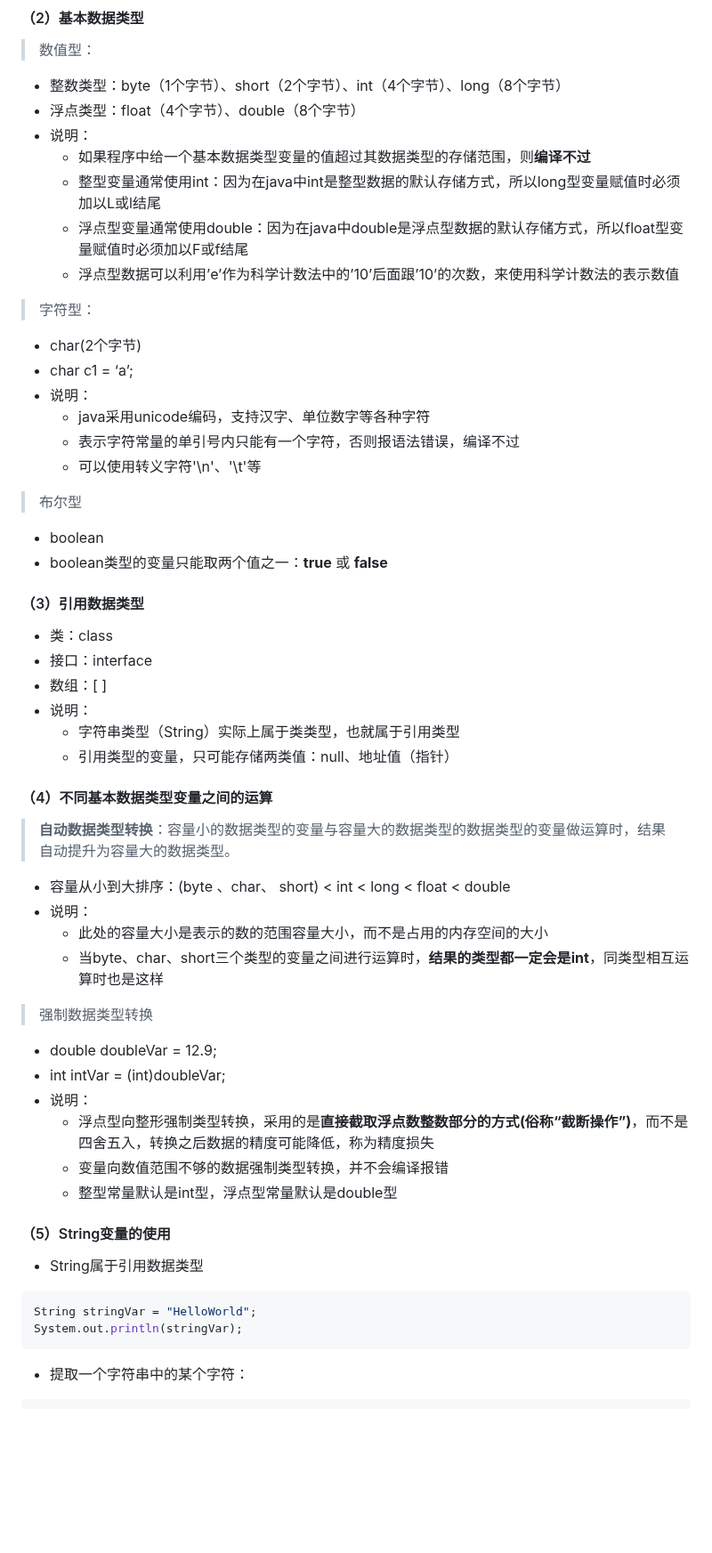
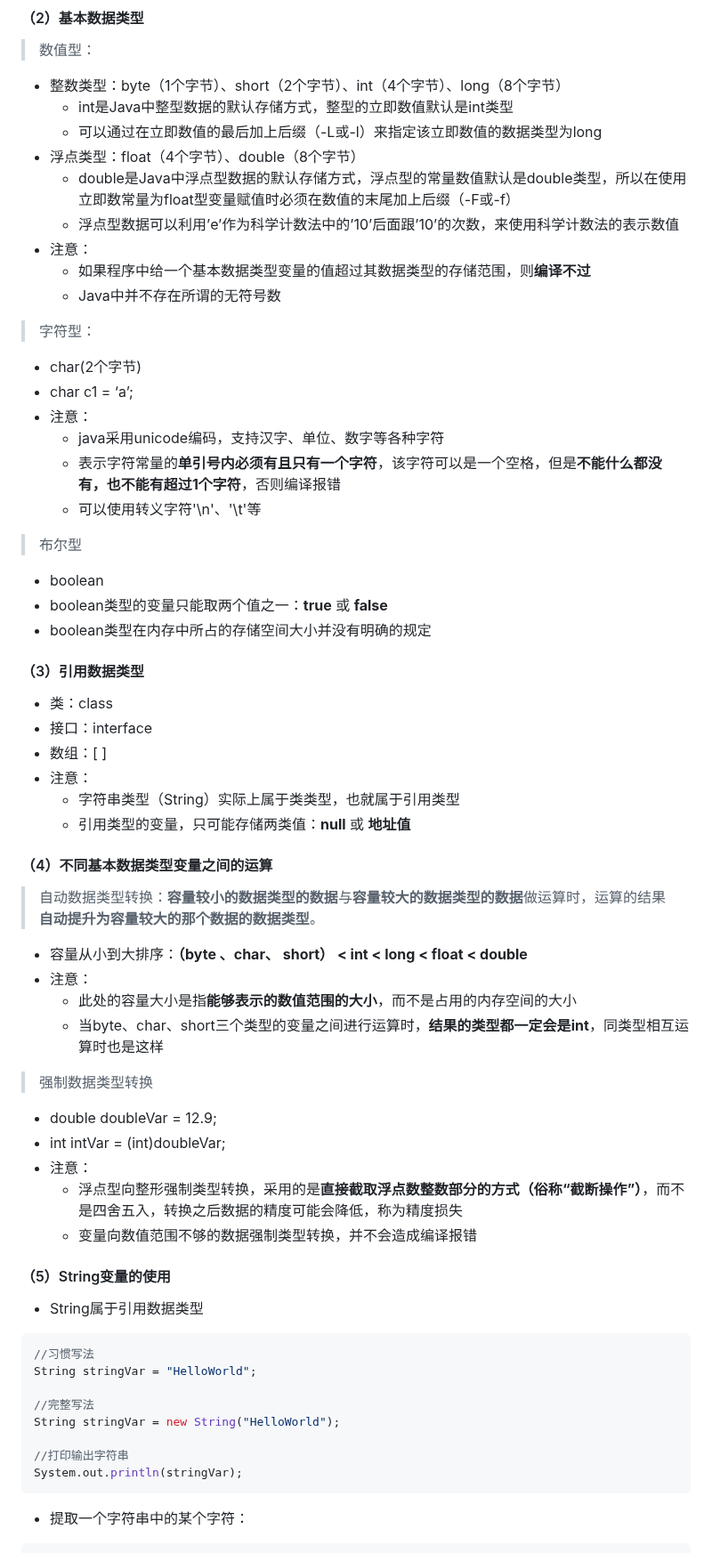
Before and after one commit to x41v3r/x41v3r-blog, a Markdown page: content/skills/Java语言程序设计.md, the part around one of its changes. Shown at 89% size. Drawn GitHub-style; blank space fills up the shorter version.

````diff
--- a/content/skills/Java语言程序设计.md
+++ b/content/skills/Java语言程序设计.md
@@ -70,52 +70,60 @@ public class Hello{
 
 > 数值型：
 * 整数类型：byte（1个字节）、short（2个字节）、int（4个字节）、long（8个字节）
+  * int是Java中整型数据的默认存储方式，整型的立即数值默认是int类型
+  * 可以通过在立即数值的最后加上后缀（-L或-l）来指定该立即数值的数据类型为long
 * 浮点类型：float（4个字节）、double（8个字节）
-* 说明：
+  * double是Java中浮点型数据的默认存储方式，浮点型的常量数值默认是double类型，所以在使用立即数常量为float型变量赋值时必须在数值的末尾加上后缀（-F或-f）
+  * 浮点型数据可以利用’e’作为科学计数法中的’10’后面跟’10’的次数，来使用科学计数法的表示数值
+* 注意：
 	* 如果程序中给一个基本数据类型变量的值超过其数据类型的存储范围，则**编译不过**
-	* 整型变量通常使用int：因为在java中int是整型数据的默认存储方式，所以long型变量赋值时必须加以L或l结尾
-	* 浮点型变量通常使用double：因为在java中double是浮点型数据的默认存储方式，所以float型变量赋值时必须加以F或f结尾
-	* 浮点型数据可以利用’e’作为科学计数法中的’10’后面跟’10’的次数，来使用科学计数法的表示数值
+	* Java中并不存在所谓的无符号数
 > 字符型：
 * char(2个字节)
 * char c1 = ‘a’;
-* 说明：
-	* java采用unicode编码，支持汉字、单位数字等各种字符
-	* 表示字符常量的单引号内只能有一个字符，否则报语法错误，编译不过
+* 注意：
+	* java采用unicode编码，支持汉字、单位、数字等各种字符
+	* 表示字符常量的**单引号内必须有且只有一个字符**，该字符可以是一个空格，但是**不能什么都没有，也不能有超过1个字符**，否则编译报错
 	* 可以使用转义字符'\n'、'\t'等
 > 布尔型
 * boolean
 * boolean类型的变量只能取两个值之一：**true** 或 **false**
+* boolean类型在内存中所占的存储空间大小并没有明确的规定
 
 #### （3）引用数据类型
 
 * 类：class
 * 接口：interface
 * 数组：[ ]
-* 说明：
+* 注意：
 	* 字符串类型（String）实际上属于类类型，也就属于引用类型
-	* 引用类型的变量，只可能存储两类值：null、地址值（指针）
+	* 引用类型的变量，只可能存储两类值：**null** 或 **地址值**
 
 #### （4）不同基本数据类型变量之间的运算
 
-> **自动数据类型转换**：容量小的数据类型的变量与容量大的数据类型的数据类型的变量做运算时，结果自动提升为容量大的数据类型。
-* 容量从小到大排序：(byte 、char、 short) < int < long < float < double
-* 说明：
-	* 此处的容量大小是表示的数的范围容量大小，而不是占用的内存空间的大小
+> 自动数据类型转换：**容量较小的数据类型的数据**与**容量较大的数据类型的数据**做运算时，运算的结果**自动提升为容量较大的那个数据的数据类型**。
+* 容量从小到大排序：**（byte 、char、 short） < int < long < float < double**
+* 注意：
+	* 此处的容量大小是指**能够表示的数值范围的大小**，而不是占用的内存空间的大小
 	* 当byte、char、short三个类型的变量之间进行运算时，**结果的类型都一定会是int**，同类型相互运算时也是这样
 > 强制数据类型转换
 * double doubleVar = 12.9;
 * int intVar = (int)doubleVar;
-* 说明：
-	* 浮点型向整形强制类型转换，采用的是**直接截取浮点数整数部分的方式(俗称“截断操作”)**，而不是四舍五入，转换之后数据的精度可能降低，称为精度损失
-	* 变量向数值范围不够的数据强制类型转换，并不会编译报错
-	* 整型常量默认是int型，浮点型常量默认是double型
+* 注意：
+	* 浮点型向整形强制类型转换，采用的是**直接截取浮点数整数部分的方式（俗称“截断操作”）**，而不是四舍五入，转换之后数据的精度可能会降低，称为精度损失
+	* 变量向数值范围不够的数据强制类型转换，并不会造成编译报错
 
 #### （5）String变量的使用
 
 * String属于引用数据类型
 ```Java
+//习惯写法
 String stringVar = "HelloWorld";
+
+//完整写法
+String stringVar = new String("HelloWorld");
+
+//打印输出字符串
 System.out.println(stringVar);
 ```
 * 提取一个字符串中的某个字符：
````
Also changed, not shown: other parts of content/skills/Java语言程序设计.md (+2 -2 lines).
